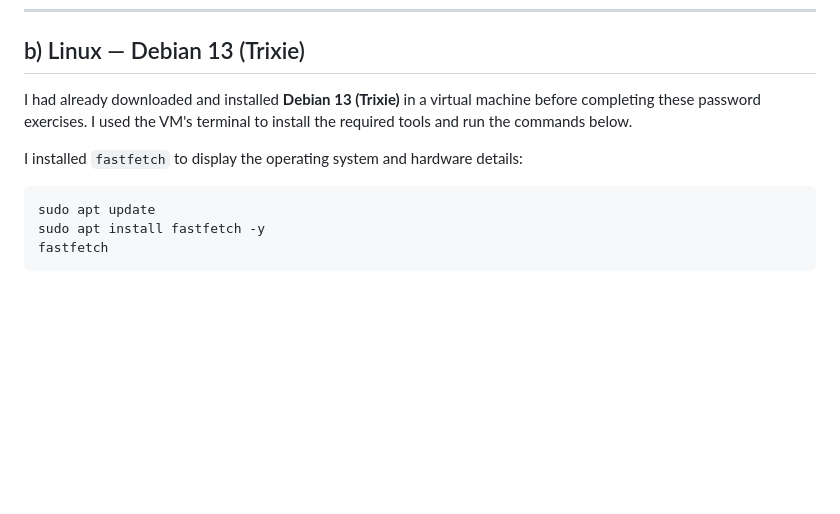
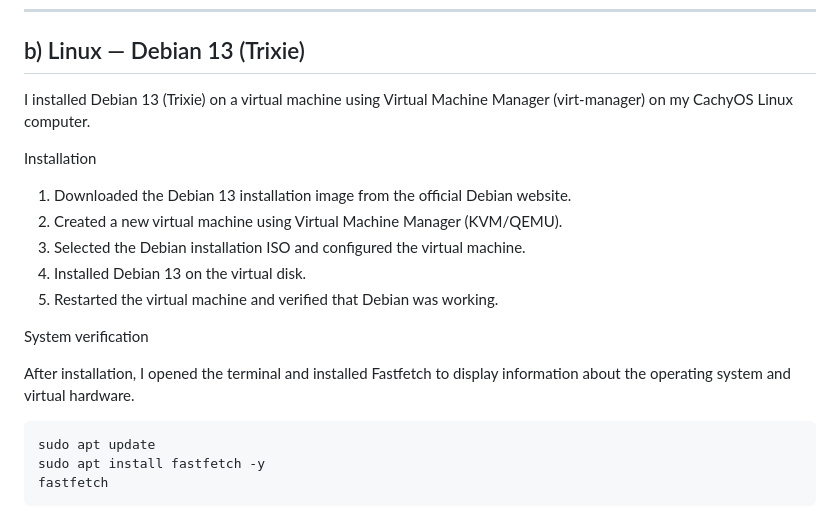
Before and after one commit to MarcoBrandt/Linux-Course, a Markdown page: H3_Cyberlab.md, the part around the change. Drawn GitHub-style; blank space fills up the shorter version.

Commit message:
Update H3_Cyberlab.md
Extended linux install

````diff
--- a/H3_Cyberlab.md
+++ b/H3_Cyberlab.md
@@ -41,9 +41,19 @@ This report covers Linux command-line basics, installation of a Debian virtual m
 
 ## b) Linux — Debian 13 (Trixie)
 
-I had already downloaded and installed **Debian 13 (Trixie)** in a virtual machine before completing these password exercises. I used the VM's terminal to install the required tools and run the commands below.
+I installed Debian 13 (Trixie) on a virtual machine using Virtual Machine Manager (virt-manager) on my CachyOS Linux computer.
 
-I installed `fastfetch` to display the operating system and hardware details:
+Installation
+
+1.  Downloaded the Debian 13 installation image from the official Debian website.
+2.  Created a new virtual machine using Virtual Machine Manager (KVM/QEMU).
+3.  Selected the Debian installation ISO and configured the virtual machine.
+4.  Installed Debian 13 on the virtual disk.
+5.  Restarted the virtual machine and verified that Debian was working.
+
+System verification
+
+After installation, I opened the terminal and installed Fastfetch to display information about the operating system and virtual hardware.
 
 ```bash
 sudo apt update
````
